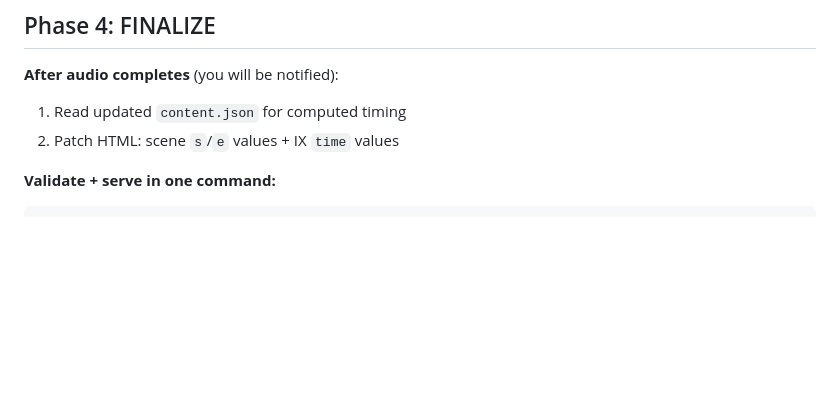
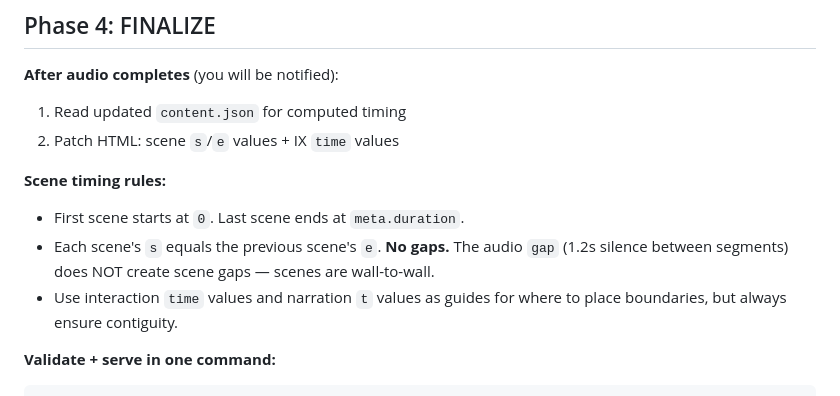
Before and after one commit to drstarry/interactive-video-skill, a Markdown page: SKILL.md, the part around the change. Drawn GitHub-style; blank space fills up the shorter version.

Commit message:
Add scene contiguity rule to Phase 4 timing instructions
Co-Authored-By: Claude Opus 4.6 (1M context) <noreply@anthropic.com>

````diff
--- a/SKILL.md
+++ b/SKILL.md
@@ -127,6 +127,11 @@ Use `run_in_background: true`. Audio only needs content.json.
 1. Read updated `content.json` for computed timing
 2. Patch HTML: scene `s`/`e` values + IX `time` values
 
+**Scene timing rules:**
+- First scene starts at `0`. Last scene ends at `meta.duration`.
+- Each scene's `s` equals the previous scene's `e`. **No gaps.** The audio `gap` (1.2s silence between segments) does NOT create scene gaps — scenes are wall-to-wall.
+- Use interaction `time` values and narration `t` values as guides for where to place boundaries, but always ensure contiguity.
+
 **Validate + serve in one command:**
 ```bash
 cd $SKILL_DIR && npx tsx scripts/validate.ts {lessonId} \
````
